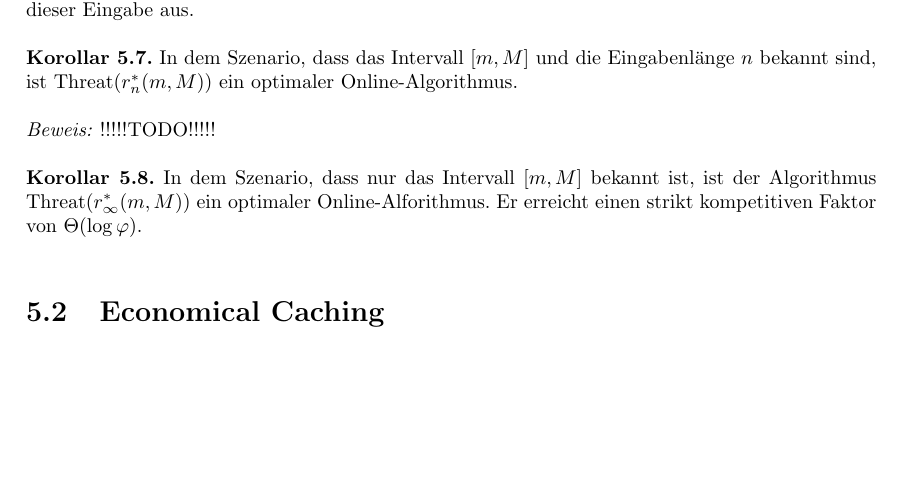
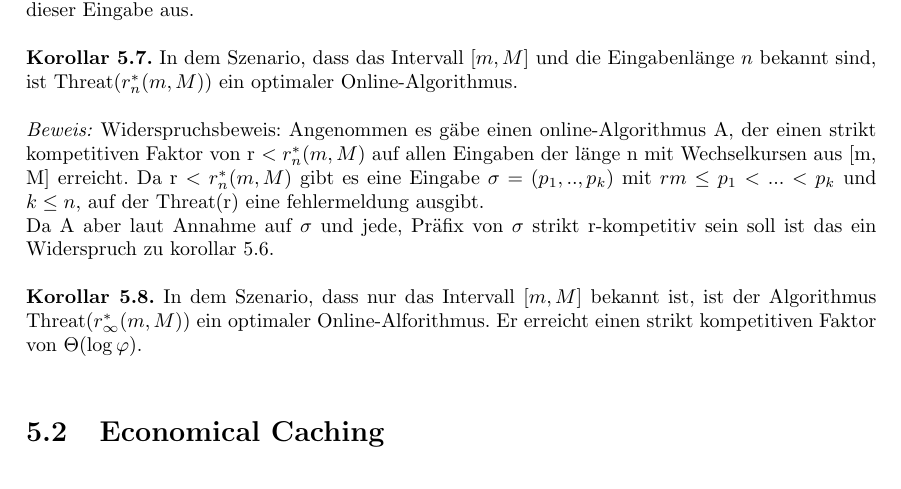
Before and after one commit to jensharder91/onlinealgo, a LaTeX document (zusammenfassung.tex, which reads kapitel5.tex): part of page 14 of 20, cut so that both start at the same text, the shorter picture padded with empty space. Compiled offline with pdfLaTeX.

Commit message:
added proof korollar 5.7

```diff
--- a/kapitel5.tex
+++ b/kapitel5.tex
@@ -65,7 +65,9 @@ Diese Prozedur wird jetzt induktiv wiederholt. Da die Eingabe monoton wachend is
 
 \textbf{Korollar 5.7.} In dem Szenario, dass das Intervall $[m, M]$ und die Eingabenlänge $n$ bekannt sind, ist Threat($r_{n}^{*}(m, M)$) ein optimaler Online-Algorithmus.
 
-\textit{Beweis:} !!!!!TODO!!!!!
+\textit{Beweis:} Widerspruchsbeweis: Angenommen es gäbe einen online-Algorithmus A, der einen strikt kompetitiven Faktor von r $< r_{n}^{*}(m, M)$ auf allen Eingaben der länge n mit Wechselkursen aus [m, M] erreicht.
+Da r $< r_{n}^{*}(m, M)$ gibt es eine Eingabe $\sigma = (p_{1}, .., p_{k})$ mit $rm \le p_{1} < ... < p_{k}$ und $k \le n$, auf der Threat(r) eine fehlermeldung ausgibt. \\
+Da A aber laut Annahme auf $\sigma$ und jede, Präfix von $\sigma$ strikt r-kompetitiv sein soll ist das ein Widerspruch zu korollar 5.6.
 
 \textbf{Korollar 5.8.} In dem Szenario, dass nur das Intervall $[m, M]$ bekannt ist, ist der Algorithmus Threat($r_{\infty}^{*}(m, M)$) ein optimaler Online-Alforithmus. Er erreicht einen strikt kompetitiven Faktor von $\Theta(\log \varphi)$.
 
```
